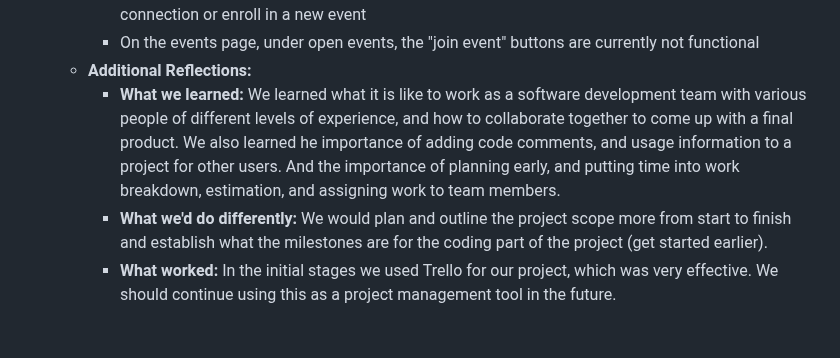
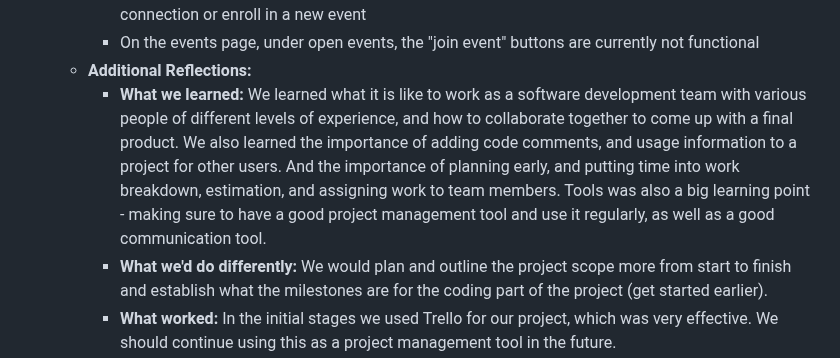
Before and after one commit to avery-mr/burndownForWhat, a Markdown page: FINAL_REPORT.md, the part around the change. Rendered like a GitHub page; blank space fills up the shorter version.

```diff
--- a/FINAL_REPORT.md
+++ b/FINAL_REPORT.md
@@ -36,7 +36,7 @@
       * Profile does not update with list of buddies/connections and current events once you add a new connection or enroll in a new event
       * On the events page, under open events, the "join event" buttons are currently not functional
   * **Additional Reflections:**
-      * **What we learned:** We learned what it is like to work as a software development team with various people of different levels of experience, and how to collaborate together to come up with a final product. We also learned he importance of adding code comments, and usage information to a project for other users. And the importance of planning early, and putting time into work breakdown, estimation, and assigning work to team members.
+      * **What we learned:** We learned what it is like to work as a software development team with various people of different levels of experience, and how to collaborate together to come up with a final product. We also learned the importance of adding code comments, and usage information to a project for other users. And the importance of planning early, and putting time into work breakdown, estimation, and assigning work to team members. Tools was also a big learning point - making sure to have a good project management tool and use it regularly, as well as a good communication tool.
       * **What we'd do differently:** We would plan and outline the project scope more from start to finish and establish what the milestones are for the coding part of the project (get started earlier).
       * **What worked:** In the initial stages we used Trello for our project, which was very effective. We should continue using this as a project management tool in the future.
       * **What didn't work:** Using Outlook for communication was very ineffective, so moving to Whatsapp or a group chat allowed for more collaboration.
```
